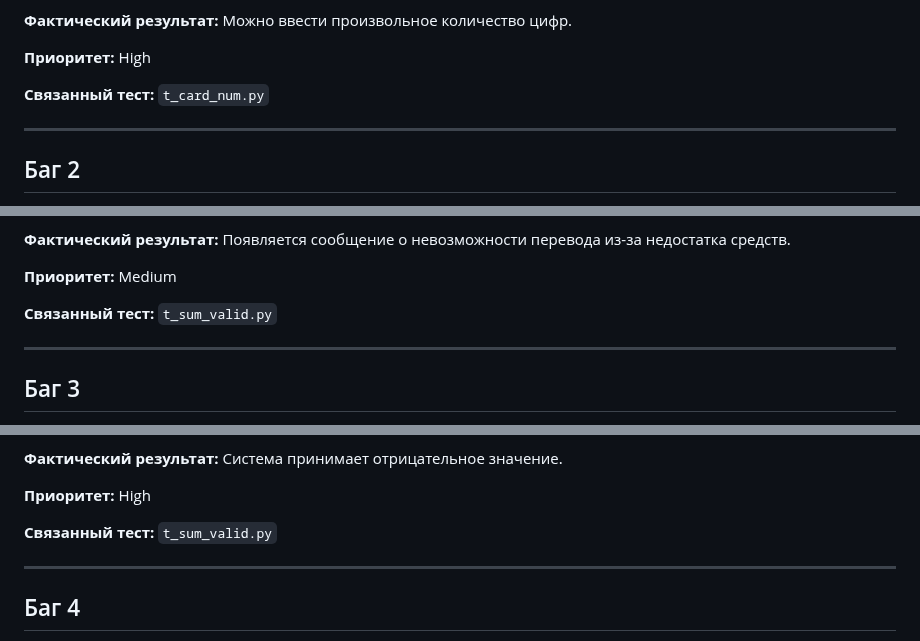
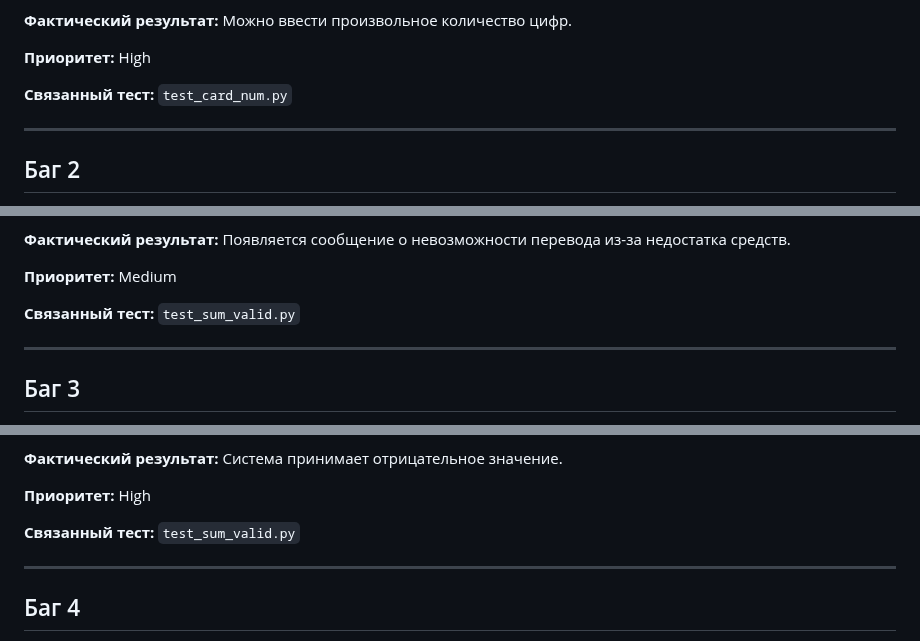
Before and after one commit to Nerand/fb-ui-tests, a Markdown page: README.md, 3 parts joined by grey strips. Drawn GitHub-style.

Commit message:
Тесты

```diff
--- a/README.md
+++ b/README.md
@@ -21,7 +21,7 @@
 
 **Приоритет:** High
 
-**Связанный тест:** `t_card_num.py`
+**Связанный тест:** `test_card_num.py`
 
 ---
 
@@ -44,7 +44,7 @@
 
 **Приоритет:** Medium
 
-**Связанный тест:** `t_sum_valid.py`
+**Связанный тест:** `test_sum_valid.py`
 
 ---
 
@@ -67,7 +67,7 @@
 
 **Приоритет:** High
 
-**Связанный тест:** `t_sum_valid.py`
+**Связанный тест:** `test_sum_valid.py`
 
 ---
 
```
Also changed, not shown: other parts of README.md (+2 -2 lines).
